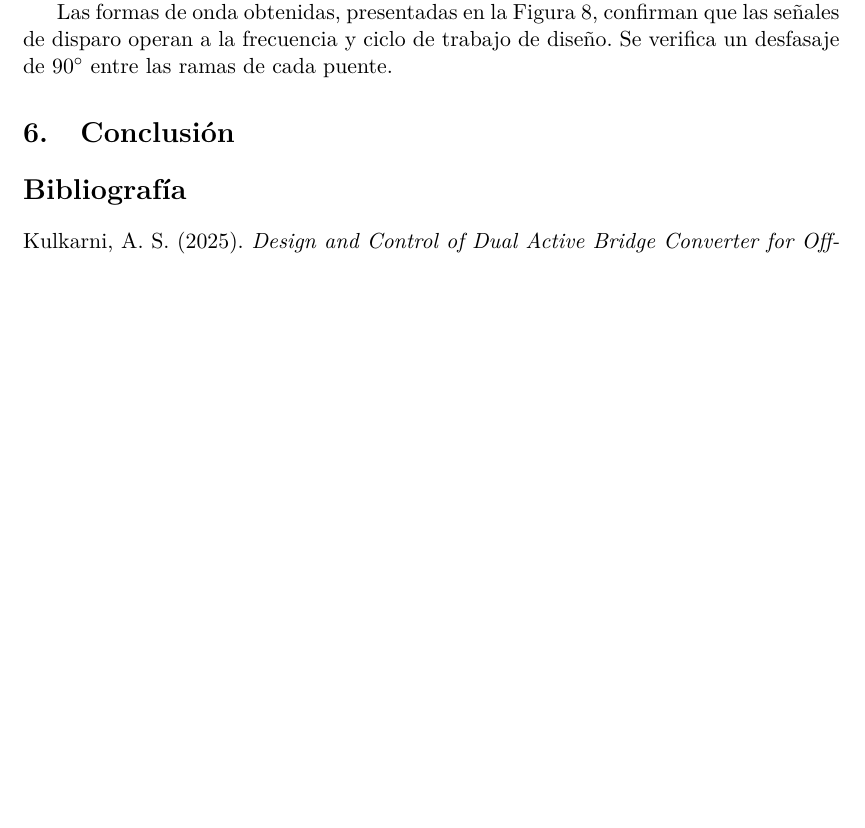
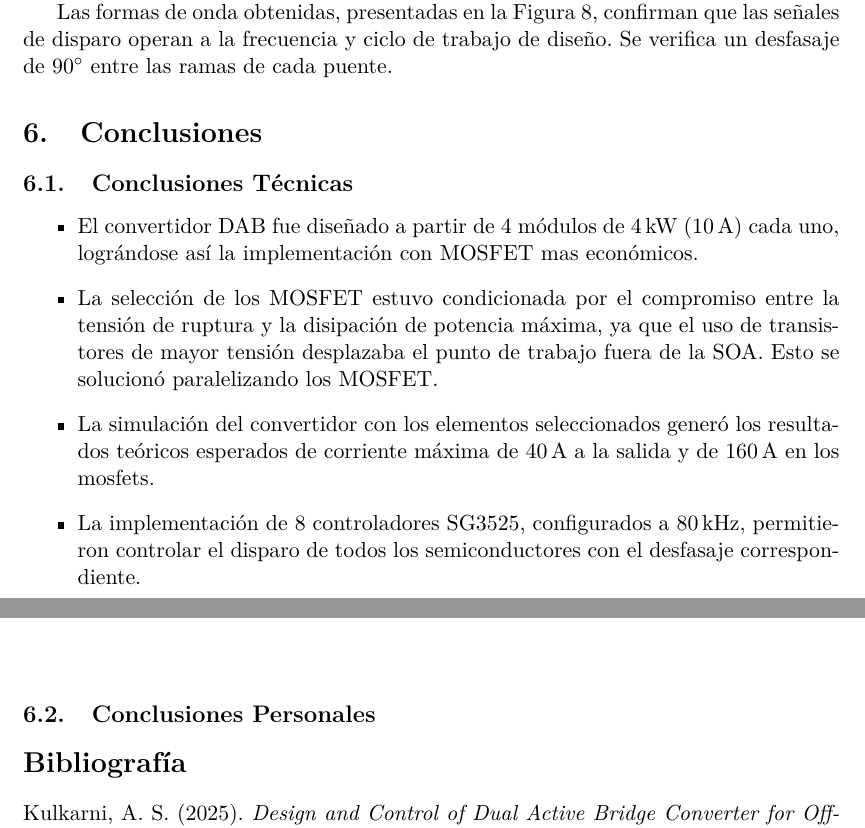
Before and after one commit to Pw-Nax/EI, a LaTeX document (LaTex/main.tex): part of page 16 of 16 before the commit and two parts of pages 16 and 17 of 17 after it, the two joined at a grey line, cut so that both start at the same text, the shorter picture padded with empty space. Compiled offline with pdfLaTeX.

Commit message:
agregado conclusiones tecnicas

```diff
--- a/LaTex/main.tex
+++ b/LaTex/main.tex
@@ -570,7 +570,18 @@ En la Figura \ref{fig:circuito_disparo_sim} se ilustra la implementación del ci
 
 Las formas de onda obtenidas, presentadas en la Figura \ref{fig:circuito_disparo_sim}, confirman que las señales de disparo operan a la frecuencia y ciclo de trabajo de diseño. Se verifica un desfasaje de $90^\circ$ entre las ramas de cada puente.
 
-\section{Conclusión}
+\section{Conclusiones}
+
+\subsection{Conclusiones Técnicas}
+
+\begin{itemize}
+    \item El convertidor DAB fue diseñado a partir de 4 módulos de 4\,kW (10\,A) cada uno, lográndose así la implementación con MOSFET mas económicos.
+    \item La selección de los MOSFET estuvo condicionada por el compromiso entre la tensión de ruptura y la disipación de potencia máxima, ya que el uso de transistores de mayor tensión desplazaba el punto de trabajo fuera de la SOA. Esto se solucionó paralelizando los MOSFET.
+    \item La simulación del convertidor con los elementos seleccionados generó los resultados teóricos esperados de corriente máxima de 40\,A a la salida y de 160\,A en los mosfets.
+    \item La implementación de 8 controladores SG3525, configurados a 80\,kHz, permitieron controlar el disparo de todos los semiconductores con el desfasaje correspondiente.
+\end{itemize}
+
+\subsection{Conclusiones Personales}
 
 
 %\newpage
```
